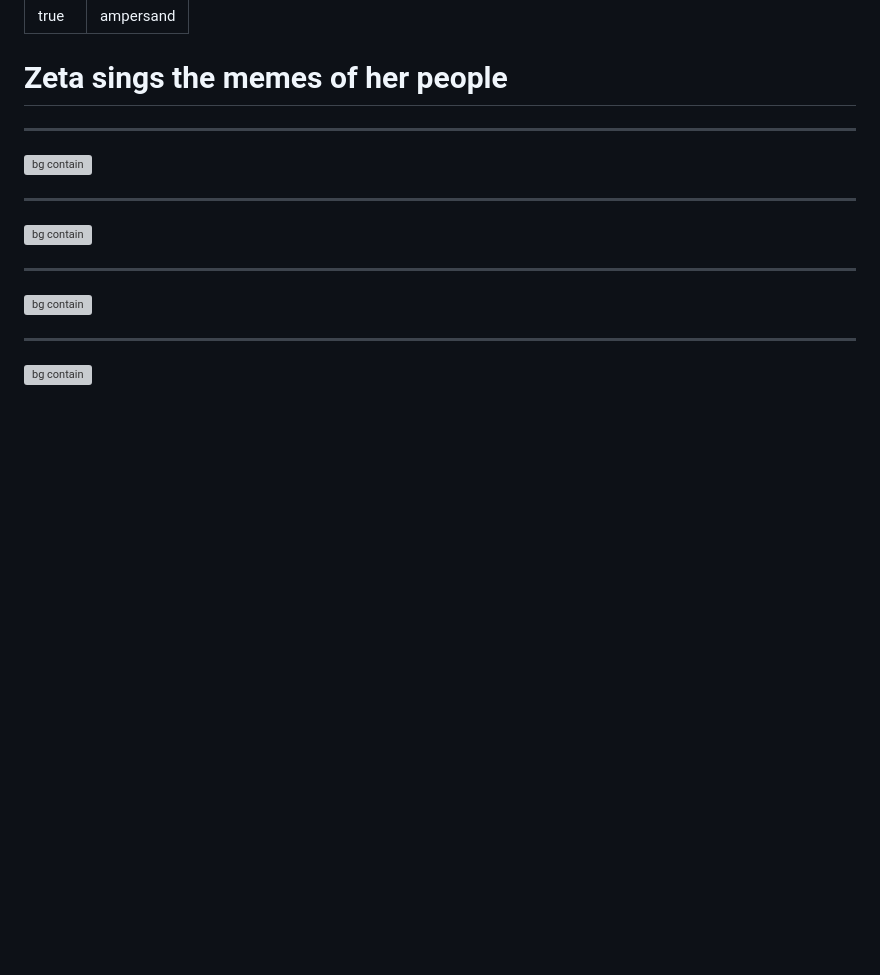
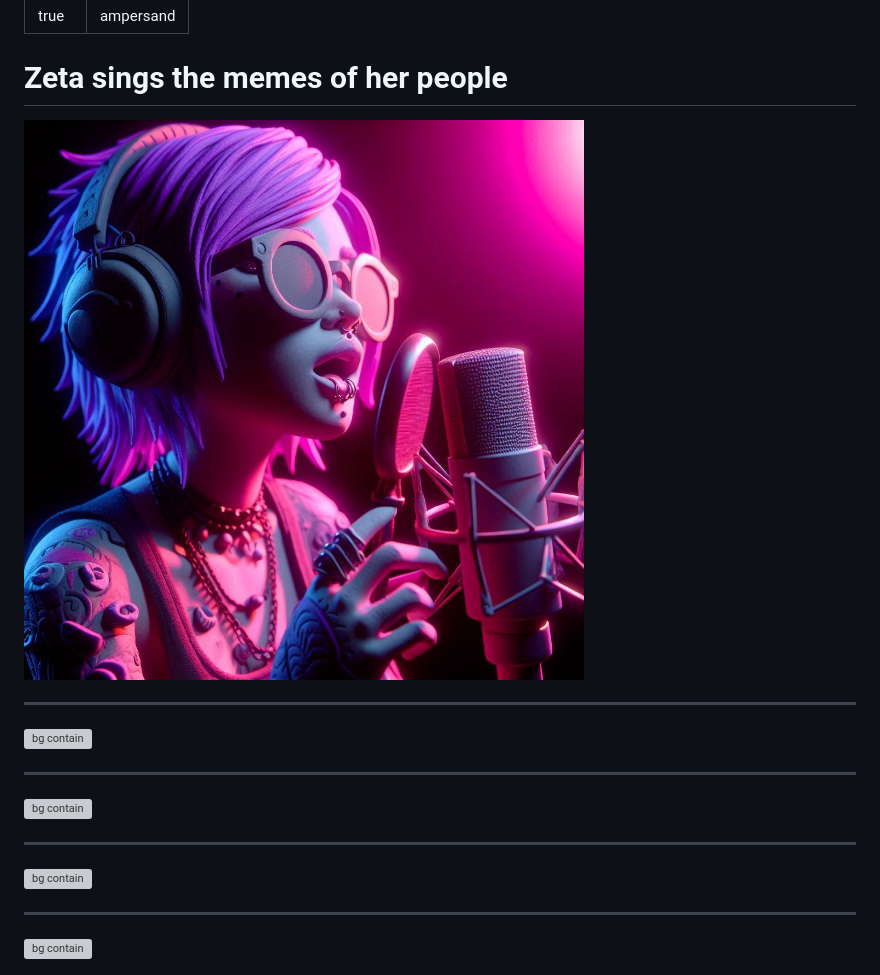
Before and after one commit to plural-activism/presentation_plural-memes, a Markdown page: Slides.md, the part around the change. Drawn GitHub-style; pictures changed too: images/zetaSings1.jpeg (added); blank space fills up the shorter version; grey boxes are pictures that could not be loaded.

Commit message:
add output

```diff
--- a/Slides.md
+++ b/Slides.md
@@ -4,6 +4,8 @@ theme: ampersand
 ---
 
 # Zeta sings the memes of her people
+
+![bg contain left](images/zetaSings1.jpeg)
 
 ---
 
```
Also changed, not shown: 2 other files.
